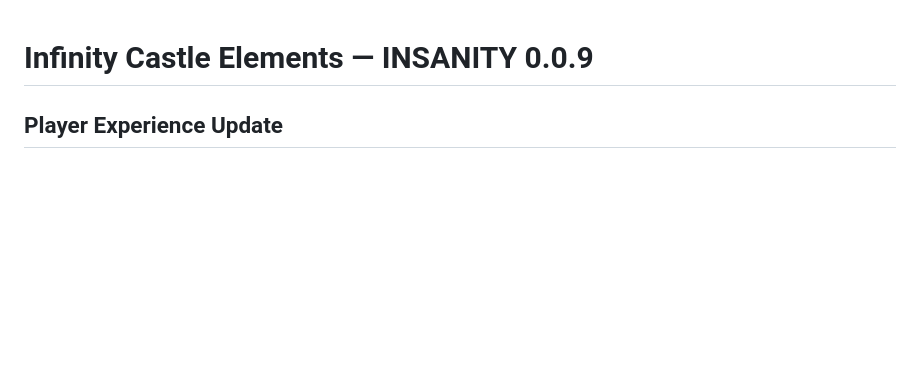
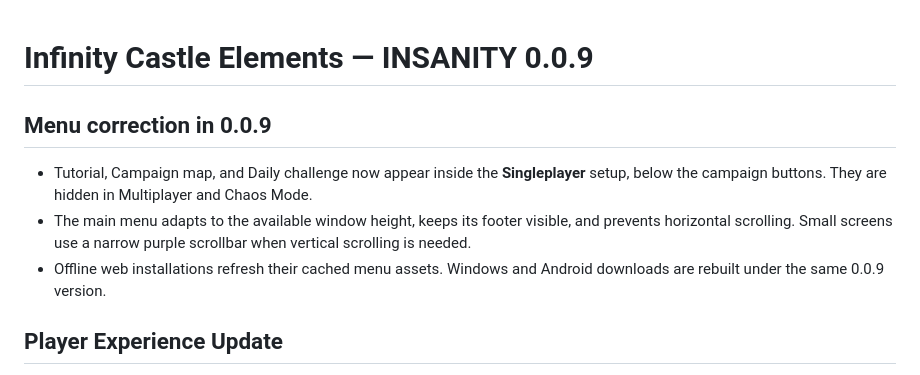
Before and after one commit to NyxPjct/Infinity-Castle-Elements, a Markdown page: RELEASE_NOTES.md, the part around the change. Rendered like a GitHub page; blank space fills up the shorter version.

```diff
--- a/RELEASE_NOTES.md
+++ b/RELEASE_NOTES.md
@@ -1,4 +1,10 @@
 # Infinity Castle Elements — INSANITY 0.0.9
+
+## Menu correction in 0.0.9
+
+- Tutorial, Campaign map, and Daily challenge now appear inside the **Singleplayer** setup, below the campaign buttons. They are hidden in Multiplayer and Chaos Mode.
+- The main menu adapts to the available window height, keeps its footer visible, and prevents horizontal scrolling. Small screens use a narrow purple scrollbar when vertical scrolling is needed.
+- Offline web installations refresh their cached menu assets. Windows and Android downloads are rebuilt under the same 0.0.9 version.
 
 ## Player Experience Update
 
```
Also changed, not shown: README.md (+5 -3 lines), docs/images/menu-principal.jpg, docs/images/selecao-elementos.jpg, 5 other files.
